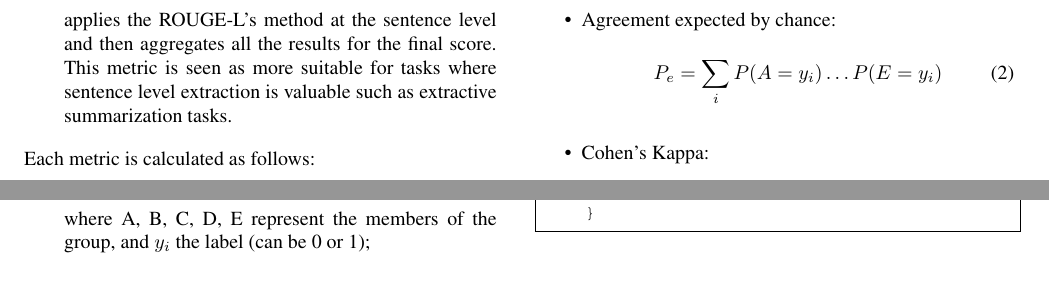
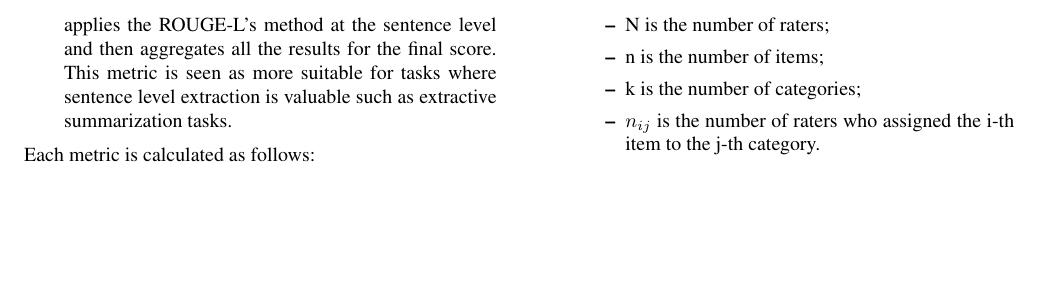
Before and after one commit to SansonSebastiano/NLP-Project, a LaTeX paper (report/egpaper_final.tex): two parts of page 4 of 5 before the commit and part of page 4 of 5 after it, the two joined at a grey line, cut so that both start at the same text, the shorter picture padded with empty space. The pictures show the PDF file report/egpaper_final.pdf that the author committed with the source.

Commit message:
Fleiss' kappa

```diff
--- a/report/egpaper_final.tex
+++ b/report/egpaper_final.tex
@@ -216,4 +216,3 @@ Each metric is calculated as follows:
 \end{itemize}
 The value returned for each ROUGE metric is the F1-Score, since it provides a balanced measure of a model's performance by combining both precision and recall. By doing so, it avoids scenarios where a model might have high precision but low recall values, or vice versa. This is especially important when both false positives and false negatives carry significant costs.
 
-\subsection{Human evaluation}
@@ -222,3 +224,4 @@ The final results were obtained by the successive formulas:
 \begin{itemize}
     \item Proportion of annotations for which all the members agree:
     \begin{equation}
+        P_o = \frac{1}{n} \sum_{i=1}^n \frac{1}{N(N-1)}(\sum_{j=1}^N n_{ij}(n_{ij} - 1))
@@ -226,7 +228,12 @@ The final results were obtained by the successive formulas:
     \end{equation}
-    where A, B, C, D, E represent the members of the group, and $y_i$ the label (can be 0 or 1);
+    where:
+    \begin{itemize}
+        \item N is the number of raters;
+        \item n is the number of items;
+        \item k is the number of categories;
+        \item $n_{ij}$ is the number of raters who assigned the i-th item to the j-th category.
+    \end{itemize}
     \item Agreement expected by chance:
     \begin{equation}
-        P_e = \sum_i P(A=y_i) \ldots P(E=y_i)
+        P_e = \sum_{j=1}^k p_j^2
     \end{equation}
-    \item Cohen's Kappa:
```
Also changed, not shown: report/egpaper_final.pdf, report/egpaper_final.tex (11 more changed lines), 6 other files.
